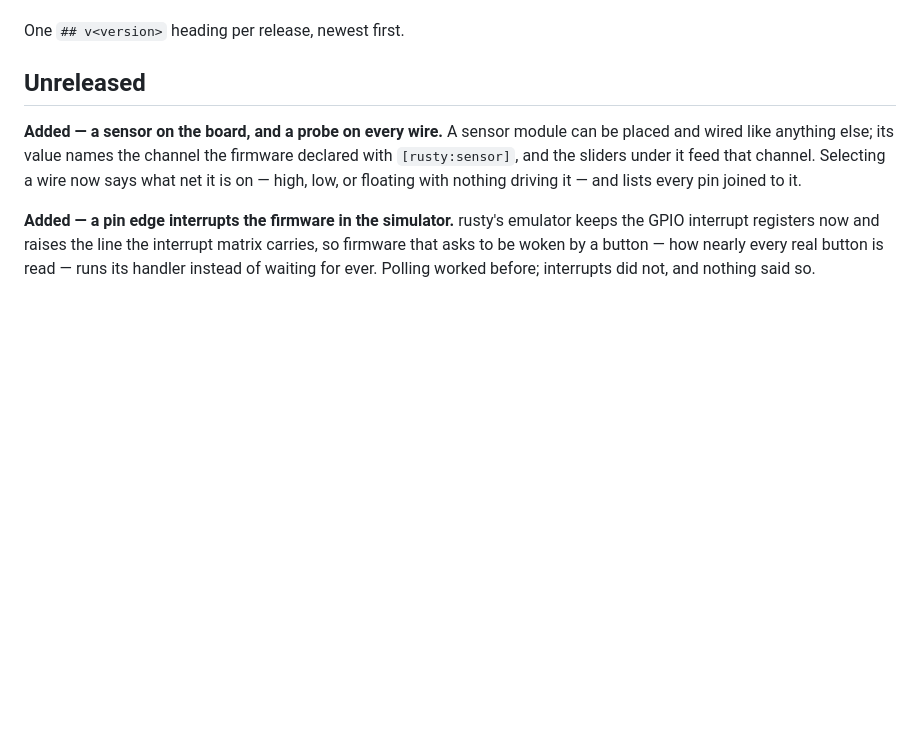
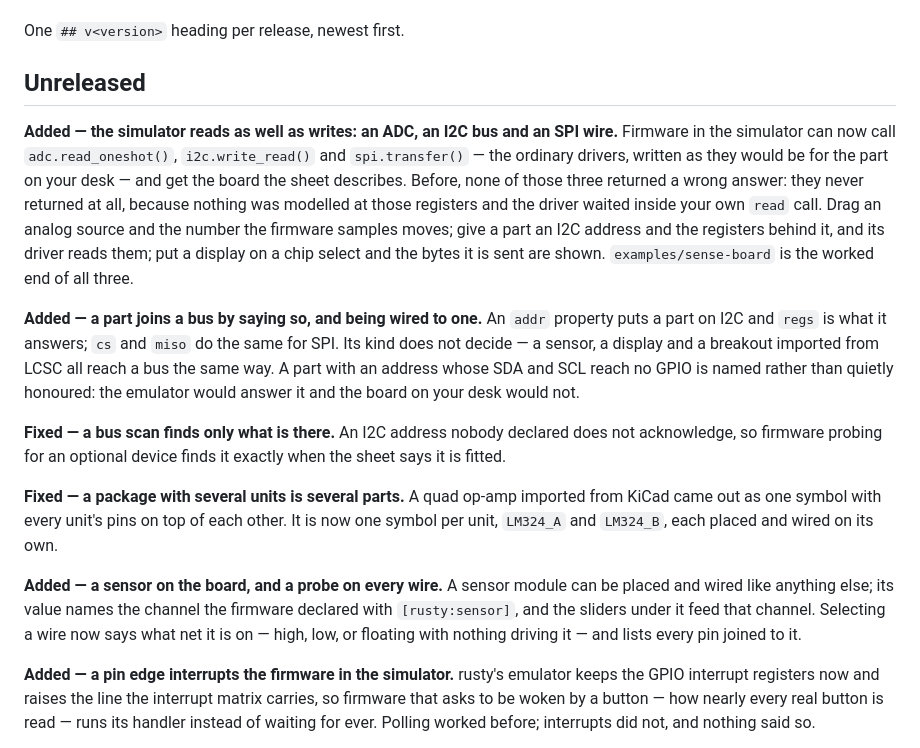
Before and after one commit to Linshiqi/rusty, a Markdown page: CHANGELOG.md, the part around the change. Drawn GitHub-style; blank space fills up the shorter version.

Commit message:
The changelog says what the simulator can now read

```diff
--- a/CHANGELOG.md
+++ b/CHANGELOG.md
@@ -10,6 +10,34 @@ document.
 One `## v<version>` heading per release, newest first.
 
 ## Unreleased
+
+**Added — the simulator reads as well as writes: an ADC, an I2C bus and an
+SPI wire.** Firmware in the simulator can now call `adc.read_oneshot()`,
+`i2c.write_read()` and `spi.transfer()` — the ordinary drivers, written as
+they would be for the part on your desk — and get the board the sheet
+describes. Before, none of those three returned a wrong answer: they never
+returned at all, because nothing was modelled at those registers and the
+driver waited inside your own `read` call. Drag an analog source and the
+number the firmware samples moves; give a part an I2C address and the
+registers behind it, and its driver reads them; put a display on a chip
+select and the bytes it is sent are shown. `examples/sense-board` is the
+worked end of all three.
+
+**Added — a part joins a bus by saying so, and being wired to one.** An
+`addr` property puts a part on I2C and `regs` is what it answers; `cs` and
+`miso` do the same for SPI. Its kind does not decide — a sensor, a display
+and a breakout imported from LCSC all reach a bus the same way. A part with
+an address whose SDA and SCL reach no GPIO is named rather than quietly
+honoured: the emulator would answer it and the board on your desk would not.
+
+**Fixed — a bus scan finds only what is there.** An I2C address nobody
+declared does not acknowledge, so firmware probing for an optional device
+finds it exactly when the sheet says it is fitted.
+
+**Fixed — a package with several units is several parts.** A quad op-amp
+imported from KiCad came out as one symbol with every unit's pins on top of
+each other. It is now one symbol per unit, `LM324_A` and `LM324_B`, each
+placed and wired on its own.
 
 **Added — a sensor on the board, and a probe on every wire.** A sensor
 module can be placed and wired like anything else; its value names the
```
